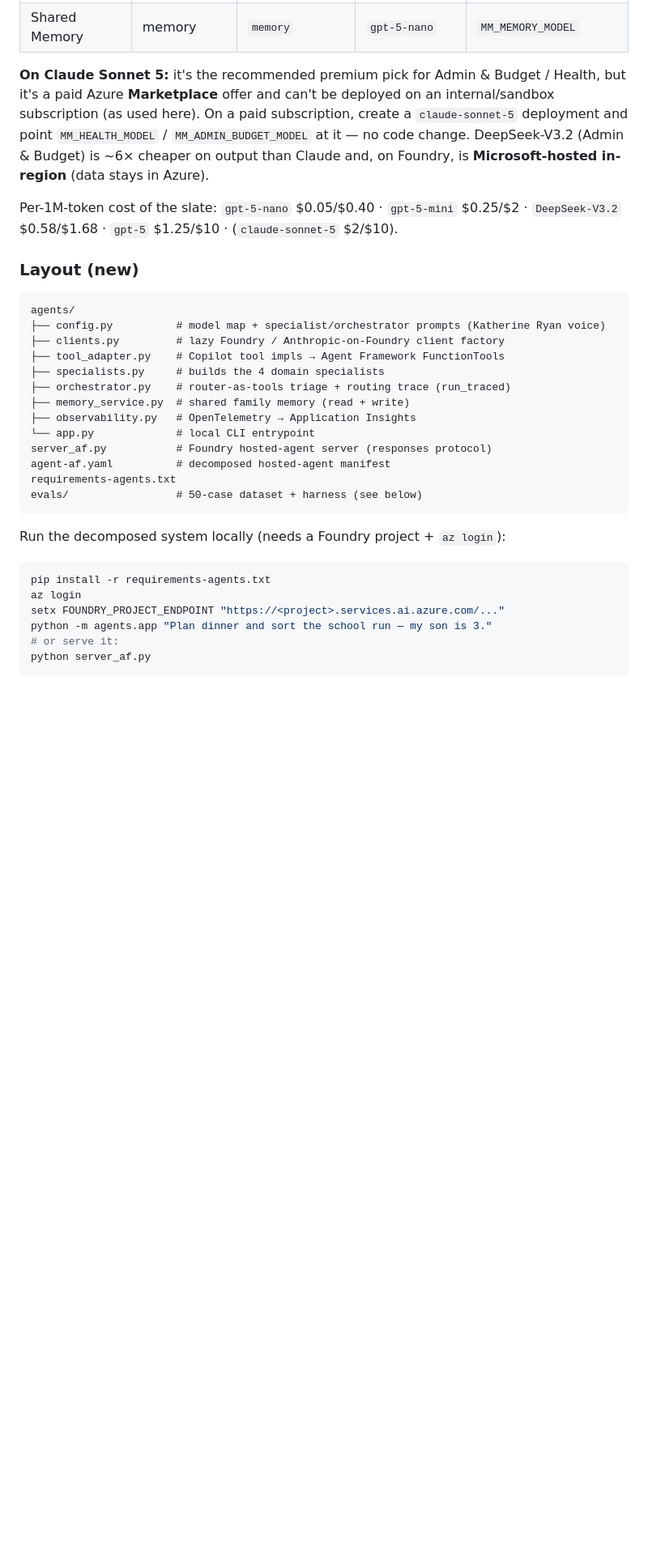
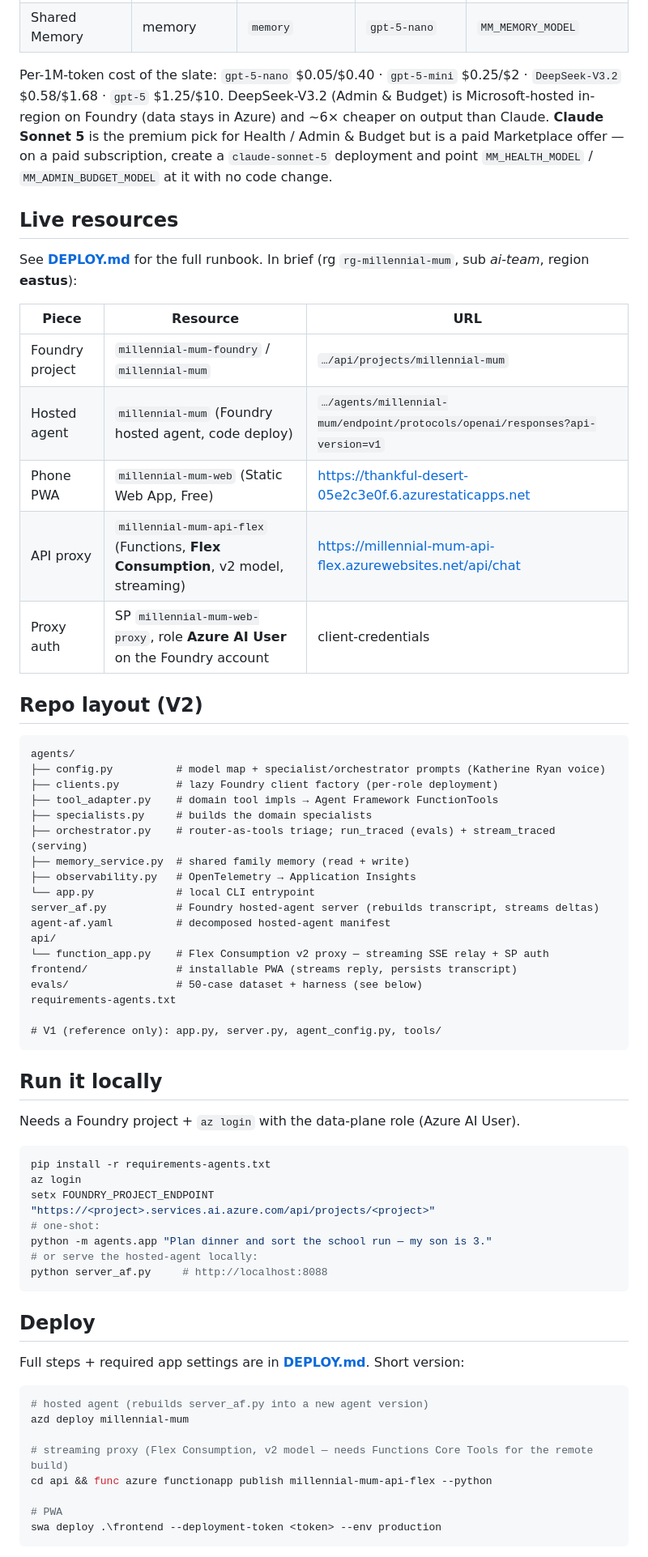
Before and after one commit to amynic/millennial-mum, a Markdown page: README.md, the part around one of its changes. Shown at 81% size. Rendered like a GitHub page; blank space fills up the shorter version.

````diff
--- a/README.md
+++ b/README.md
@@ -191,41 +63,76 @@ env-overridable and span providers (GPT-5 family + DeepSeek). `gpt-4.x` is exclu
 | Health 🚨 | emergency | `health` | `gpt-5` (full) | `MM_HEALTH_MODEL` |
 | Shared Memory | memory | `memory` | `gpt-5-nano` | `MM_MEMORY_MODEL` |
 
-**On Claude Sonnet 5:** it's the recommended premium pick for Admin & Budget /
-Health, but it's a paid Azure **Marketplace** offer and can't be deployed on an
-internal/sandbox subscription (as used here). On a paid subscription, create a
+Per-1M-token cost of the slate: `gpt-5-nano` $0.05/$0.40 · `gpt-5-mini` $0.25/$2 ·
+`DeepSeek-V3.2` $0.58/$1.68 · `gpt-5` $1.25/$10. DeepSeek-V3.2 (Admin & Budget) is
+Microsoft-hosted in-region on Foundry (data stays in Azure) and ~6× cheaper on
+output than Claude. **Claude Sonnet 5** is the premium pick for Health / Admin &
+Budget but is a paid Marketplace offer — on a paid subscription, create a
 `claude-sonnet-5` deployment and point `MM_HEALTH_MODEL` / `MM_ADMIN_BUDGET_MODEL`
-at it — no code change. DeepSeek-V3.2 (Admin & Budget) is ~6× cheaper on output
-than Claude and, on Foundry, is **Microsoft-hosted in-region** (data stays in Azure).
+at it with no code change.
 
-Per-1M-token cost of the slate: `gpt-5-nano` $0.05/$0.40 · `gpt-5-mini` $0.25/$2 ·
-`DeepSeek-V3.2` $0.58/$1.68 · `gpt-5` $1.25/$10 · (`claude-sonnet-5` $2/$10).
+## Live resources
 
-### Layout (new)
+See **[DEPLOY.md](DEPLOY.md)** for the full runbook. In brief (rg `rg-millennial-mum`,
+sub *ai-team*, region **eastus**):
+
+| Piece | Resource | URL |
+|---|---|---|
+| Foundry project | `millennial-mum-foundry` / `millennial-mum` | `…/api/projects/millennial-mum` |
+| Hosted agent | `millennial-mum` (Foundry hosted agent, code deploy) | `…/agents/millennial-mum/endpoint/protocols/openai/responses?api-version=v1` |
+| Phone PWA | `millennial-mum-web` (Static Web App, Free) | https://thankful-desert-05e2c3e0f.6.azurestaticapps.net |
+| API proxy | `millennial-mum-api-flex` (Functions, **Flex Consumption**, v2 model, streaming) | https://millennial-mum-api-flex.azurewebsites.net/api/chat |
+| Proxy auth | SP `millennial-mum-web-proxy`, role **Azure AI User** on the Foundry account | client-credentials |
+
+## Repo layout (V2)
 
 ```
 agents/
 ├── config.py          # model map + specialist/orchestrator prompts (Katherine Ryan voice)
-├── clients.py         # lazy Foundry / Anthropic-on-Foundry client factory
-├── tool_adapter.py    # Copilot tool impls → Agent Framework FunctionTools
-├── specialists.py     # builds the 4 domain specialists
-├── orchestrator.py    # router-as-tools triage + routing trace (run_traced)
+├── clients.py         # lazy Foundry client factory (per-role deployment)
+├── tool_adapter.py    # domain tool impls → Agent Framework FunctionTools
+├── specialists.py     # builds the domain specialists
+├── orchestrator.py    # router-as-tools triage; run_traced (evals) + stream_traced (serving)
 ├── memory_service.py  # shared family memory (read + write)
 ├── observability.py   # OpenTelemetry → Application Insights
 └── app.py             # local CLI entrypoint
-server_af.py           # Foundry hosted-agent server (responses protocol)
+server_af.py           # Foundry hosted-agent server (rebuilds transcript, streams deltas)
 agent-af.yaml          # decomposed hosted-agent manifest
+api/
+└── function_app.py    # Flex Consumption v2 proxy — streaming SSE relay + SP auth
+frontend/              # installable PWA (streams reply, persists transcript)
+evals/                 # 50-case dataset + harness (see below)
 requirements-agents.txt
-evals/                 # 50-case dataset + harness (see below)
+
+# V1 (reference only): app.py, server.py, agent_config.py, tools/
 ```
 
-Run the decomposed system locally (needs a Foundry project + `az login`):
+## Run it locally
+
+Needs a Foundry project + `az login` with the data-plane role (Azure AI User).
 
 ```bash
 pip install -r requirements-agents.txt
 az login
-setx FOUNDRY_PROJECT_ENDPOINT "https://<project>.services.ai.azure.com/..."
+setx FOUNDRY_PROJECT_ENDPOINT "https://<project>.services.ai.azure.com/api/projects/<project>"
+# one-shot:
 python -m agents.app "Plan dinner and sort the school run — my son is 3."
-# or serve it:
-python server_af.py
+# or serve the hosted-agent locally:
+python server_af.py     # http://localhost:8088
 ```
+
+## Deploy
+
+Full steps + required app settings are in **[DEPLOY.md](DEPLOY.md)**. Short version:
+
+```bash
+# hosted agent (rebuilds server_af.py into a new agent version)
+azd deploy millennial-mum
+
+# streaming proxy (Flex Consumption, v2 model — needs Functions Core Tools for the remote build)
+cd api && func azure functionapp publish millennial-mum-api-flex --python
+
+# PWA
+swa deploy .\frontend --deployment-token <token> --env production
+```
+
````
Also changed, not shown: other parts of README.md (+66 -218 lines), DEPLOY.md (+2 -2 lines).
